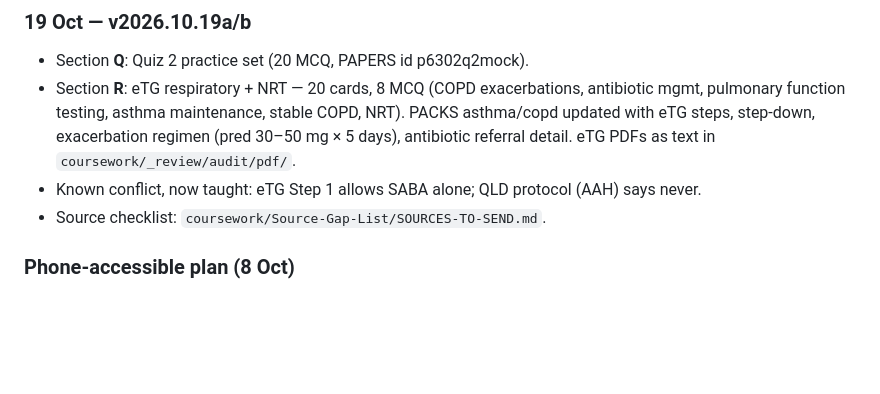
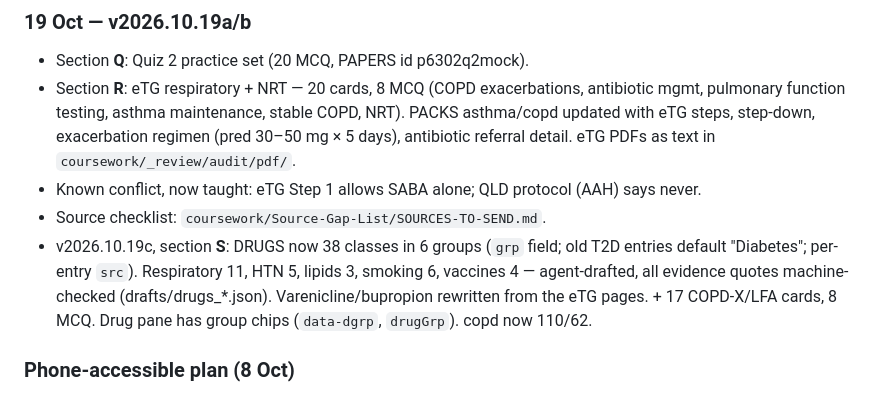
Before and after one commit to uzairqamarr-dot/Pharmacist-Prescribing, a Markdown page: CLAUDE.md, the part around the change. Drawn GitHub-style; blank space fills up the shorter version.

Commit message:
update v2026.10.19c

```diff
--- a/CLAUDE.md
+++ b/CLAUDE.md
@@ -97,6 +97,11 @@ Six-agent review. Done/open list: `coursework/_review/audit/OPEN.md` — read it
   referral detail. eTG PDFs as text in `coursework/_review/audit/pdf/`.
 - Known conflict, now taught: eTG Step 1 allows SABA alone; QLD protocol (AAH) says never.
 - Source checklist: `coursework/Source-Gap-List/SOURCES-TO-SEND.md`.
+- v2026.10.19c, section **S**: DRUGS now 38 classes in 6 groups (`grp` field; old T2D
+  entries default "Diabetes"; per-entry `src`). Respiratory 11, HTN 5, lipids 3, smoking 6,
+  vaccines 4 — agent-drafted, all evidence quotes machine-checked (drafts/drugs_*.json).
+  Varenicline/bupropion rewritten from the eTG pages. + 17 COPD-X/LFA cards, 8 MCQ.
+  Drug pane has group chips (`data-dgrp`, `drugGrp`). copd now 110/62.
 
 ### Phone-accessible plan (8 Oct)
 Claude Doc "Semester 2 2026 — Course Plan":
```
